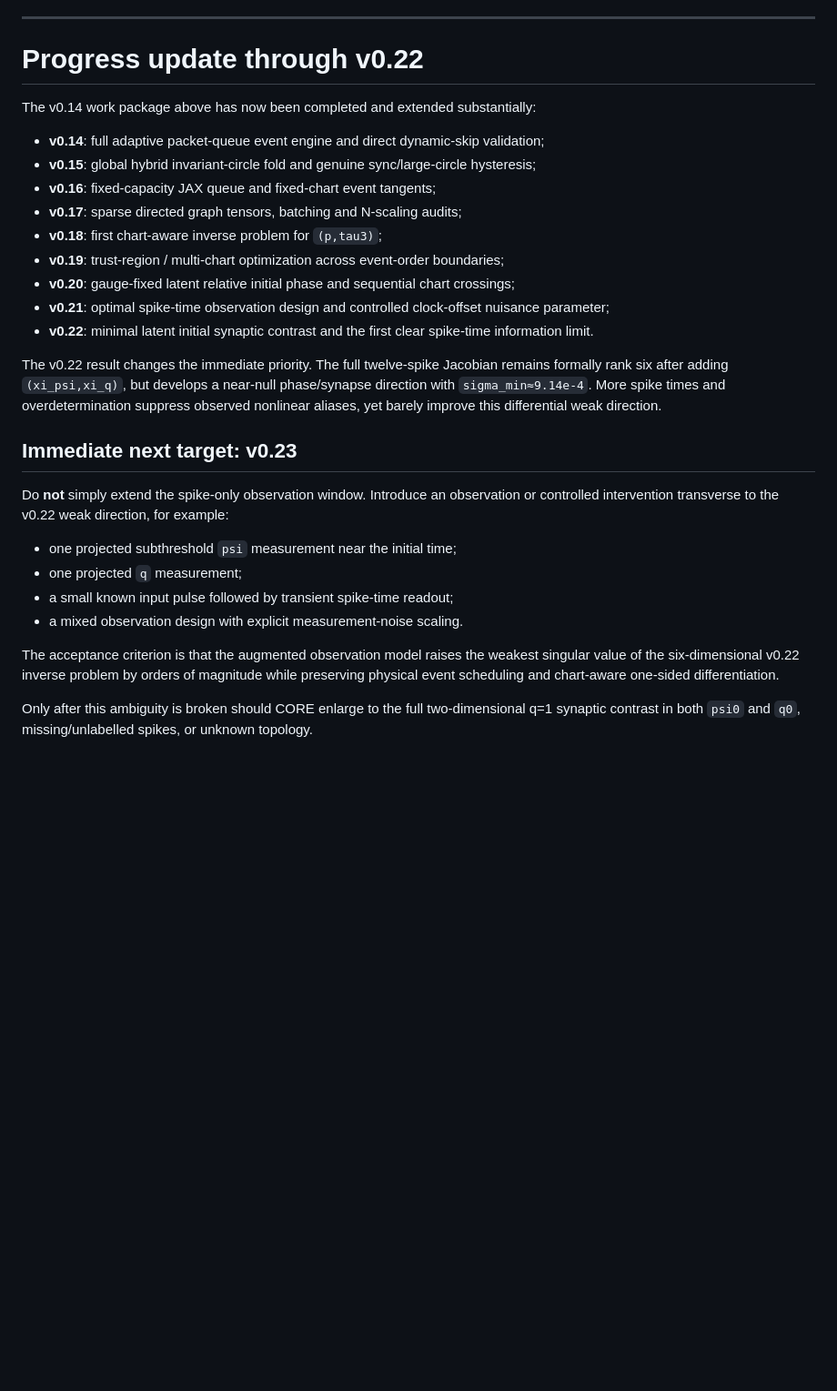
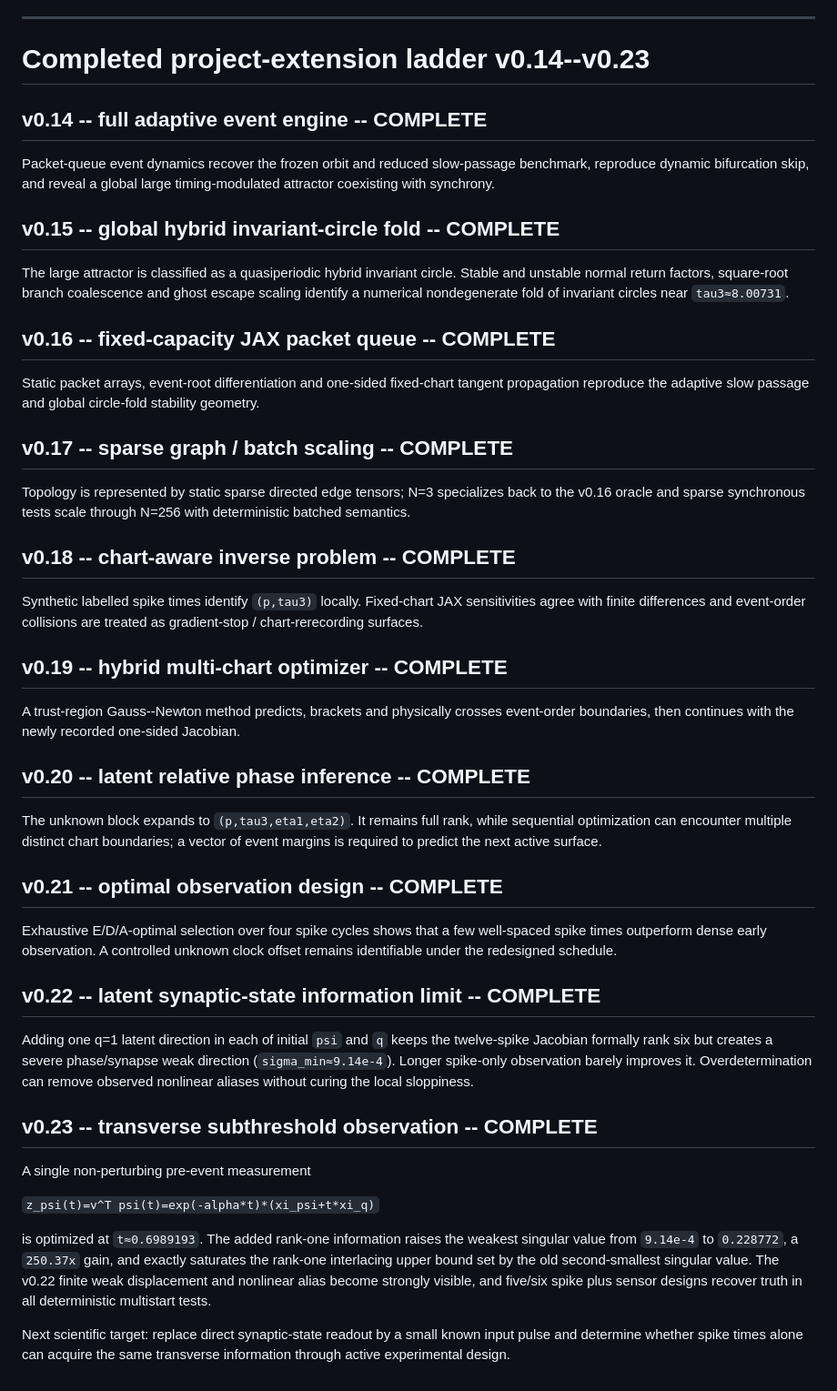
Before and after one commit to twkroll/haken-lighthouse-jax, a Markdown page: docs/core/research_program.md, the part around the change. Shown at 91% size. Drawn GitHub-style; blank space fills up the shorter version.

Commit message:
CORE v0.23: append transverse observation milestone

```diff
--- a/docs/core/research_program.md
+++ b/docs/core/research_program.md
@@ -231,31 +231,50 @@ A v1.0 CORE specification should contain:
 
 ---
 
-# Progress update through v0.22
+# Completed project-extension ladder v0.14--v0.23
 
-The v0.14 work package above has now been completed and extended substantially:
+## v0.14 -- full adaptive event engine -- COMPLETE
 
-- **v0.14**: full adaptive packet-queue event engine and direct dynamic-skip validation;
-- **v0.15**: global hybrid invariant-circle fold and genuine sync/large-circle hysteresis;
-- **v0.16**: fixed-capacity JAX queue and fixed-chart event tangents;
-- **v0.17**: sparse directed graph tensors, batching and N-scaling audits;
-- **v0.18**: first chart-aware inverse problem for `(p,tau3)`;
-- **v0.19**: trust-region / multi-chart optimization across event-order boundaries;
-- **v0.20**: gauge-fixed latent relative initial phase and sequential chart crossings;
-- **v0.21**: optimal spike-time observation design and controlled clock-offset nuisance parameter;
-- **v0.22**: minimal latent initial synaptic contrast and the first clear spike-time information limit.
+Packet-queue event dynamics recover the frozen orbit and reduced slow-passage benchmark, reproduce dynamic bifurcation skip, and reveal a global large timing-modulated attractor coexisting with synchrony.
 
-The v0.22 result changes the immediate priority. The full twelve-spike Jacobian remains formally rank six after adding `(xi_psi,xi_q)`, but develops a near-null phase/synapse direction with `sigma_min≈9.14e-4`. More spike times and overdetermination suppress observed nonlinear aliases, yet barely improve this differential weak direction.
+## v0.15 -- global hybrid invariant-circle fold -- COMPLETE
 
-## Immediate next target: v0.23
+The large attractor is classified as a quasiperiodic hybrid invariant circle. Stable and unstable normal return factors, square-root branch coalescence and ghost escape scaling identify a numerical nondegenerate fold of invariant circles near `tau3≈8.00731`.
 
-Do **not** simply extend the spike-only observation window. Introduce an observation or controlled intervention transverse to the v0.22 weak direction, for example:
+## v0.16 -- fixed-capacity JAX packet queue -- COMPLETE
 
-- one projected subthreshold `psi` measurement near the initial time;
-- one projected `q` measurement;
-- a small known input pulse followed by transient spike-time readout;
-- a mixed observation design with explicit measurement-noise scaling.
+Static packet arrays, event-root differentiation and one-sided fixed-chart tangent propagation reproduce the adaptive slow passage and global circle-fold stability geometry.
 
-The acceptance criterion is that the augmented observation model raises the weakest singular value of the six-dimensional v0.22 inverse problem by orders of magnitude while preserving physical event scheduling and chart-aware one-sided differentiation.
+## v0.17 -- sparse graph / batch scaling -- COMPLETE
 
-Only after this ambiguity is broken should CORE enlarge to the full two-dimensional q=1 synaptic contrast in both `psi0` and `q0`, missing/unlabelled spikes, or unknown topology.
+Topology is represented by static sparse directed edge tensors; N=3 specializes back to the v0.16 oracle and sparse synchronous tests scale through N=256 with deterministic batched semantics.
+
+## v0.18 -- chart-aware inverse problem -- COMPLETE
+
+Synthetic labelled spike times identify `(p,tau3)` locally. Fixed-chart JAX sensitivities agree with finite differences and event-order collisions are treated as gradient-stop / chart-rerecording surfaces.
+
+## v0.19 -- hybrid multi-chart optimizer -- COMPLETE
+
+A trust-region Gauss--Newton method predicts, brackets and physically crosses event-order boundaries, then continues with the newly recorded one-sided Jacobian.
+
+## v0.20 -- latent relative phase inference -- COMPLETE
+
+The unknown block expands to `(p,tau3,eta1,eta2)`. It remains full rank, while sequential optimization can encounter multiple distinct chart boundaries; a vector of event margins is required to predict the next active surface.
+
+## v0.21 -- optimal observation design -- COMPLETE
+
+Exhaustive E/D/A-optimal selection over four spike cycles shows that a few well-spaced spike times outperform dense early observation. A controlled unknown clock offset remains identifiable under the redesigned schedule.
+
+## v0.22 -- latent synaptic-state information limit -- COMPLETE
+
+Adding one q=1 latent direction in each of initial `psi` and `q` keeps the twelve-spike Jacobian formally rank six but creates a severe phase/synapse weak direction (`sigma_min≈9.14e-4`). Longer spike-only observation barely improves it. Overdetermination can remove observed nonlinear aliases without curing the local sloppiness.
+
+## v0.23 -- transverse subthreshold observation -- COMPLETE
+
+A single non-perturbing pre-event measurement
+
+`z_psi(t)=v^T psi(t)=exp(-alpha*t)*(xi_psi+t*xi_q)`
+
+is optimized at `t≈0.6989193`. The added rank-one information raises the weakest singular value from `9.14e-4` to `0.228772`, a `250.37x` gain, and exactly saturates the rank-one interlacing upper bound set by the old second-smallest singular value. The v0.22 finite weak displacement and nonlinear alias become strongly visible, and five/six spike plus sensor designs recover truth in all deterministic multistart tests.
+
+Next scientific target: replace direct synaptic-state readout by a small known input pulse and determine whether spike times alone can acquire the same transverse information through active experimental design.
```
